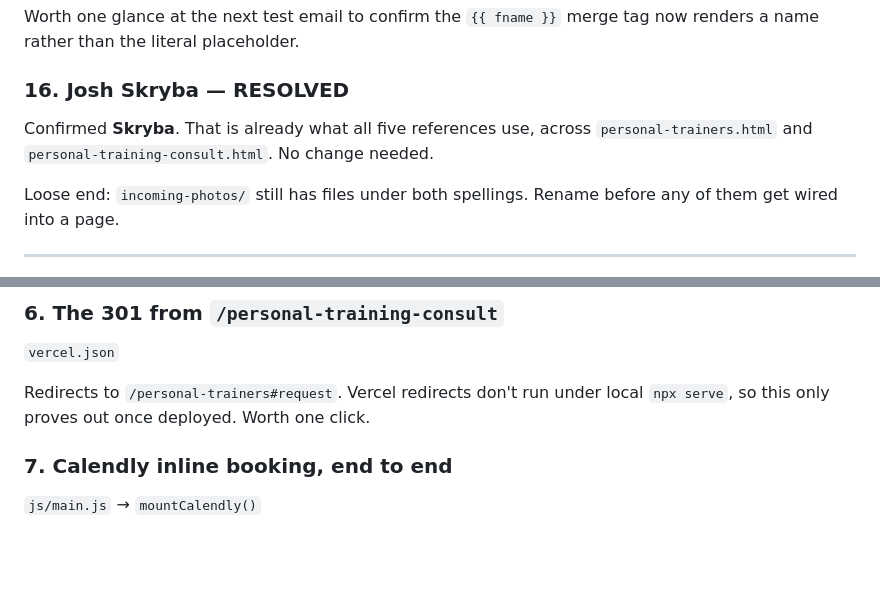
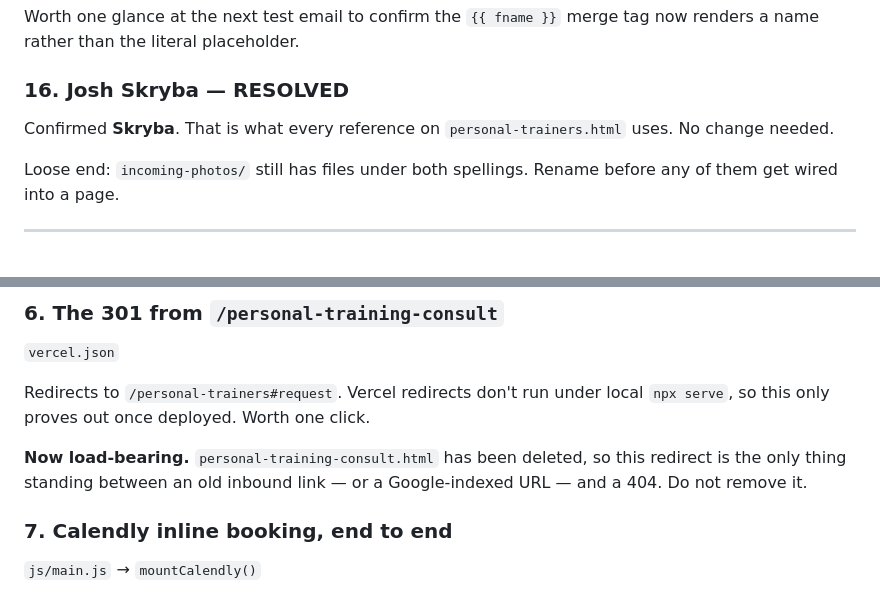
Before and after one commit to WhoseThatGuy/compound, a Markdown page: OUTSTANDING.md, 2 parts joined by grey strips. Drawn GitHub-style; blank space fills up the shorter version.

Commit message:
Note the redirect is now load-bearing
Follow-up to f83227d, which should have carried this: the git add there hit a
pathspec error on the already-deleted file and skipped OUTSTANDING.md.

- Item 6: with personal-training-consult.html gone, the vercel.json 301 is the
  only thing between an old inbound link and a 404. Marked do-not-remove.
- Item 16: dropped its reference to the deleted file.

Co-Authored-By: Claude Opus 5 <noreply@anthropic.com>

```diff
--- a/OUTSTANDING.md
+++ b/OUTSTANDING.md
@@ -18,8 +18,8 @@ now renders a name rather than the literal placeholder.
 
 ### 16. Josh Skryba — RESOLVED
 
-Confirmed **Skryba**. That is already what all five references use, across
-`personal-trainers.html` and `personal-training-consult.html`. No change needed.
+Confirmed **Skryba**. That is what every reference on `personal-trainers.html`
+uses. No change needed.
 
 Loose end: `incoming-photos/` still has files under both spellings. Rename before
 any of them get wired into a page.
@@ -190,6 +190,10 @@ inside it, but that is unproven. On the first live booking, check Realtime:
 Redirects to `/personal-trainers#request`. Vercel redirects don't run under
 local `npx serve`, so this only proves out once deployed. Worth one click.
 
+**Now load-bearing.** `personal-training-consult.html` has been deleted, so this
+redirect is the only thing standing between an old inbound link — or a
+Google-indexed URL — and a 404. Do not remove it.
+
 ### 7. Calendly inline booking, end to end
 `js/main.js` → `mountCalendly()`
 
```
